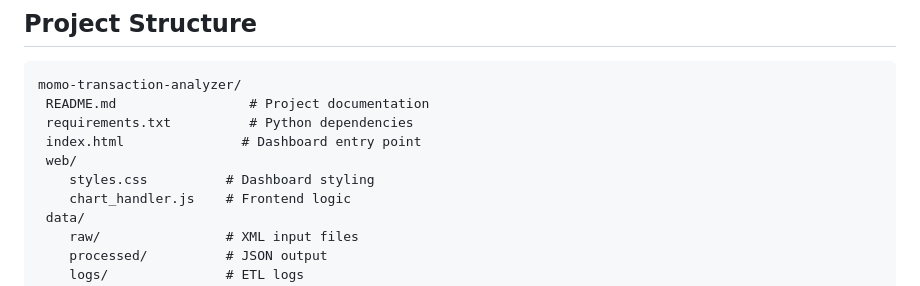
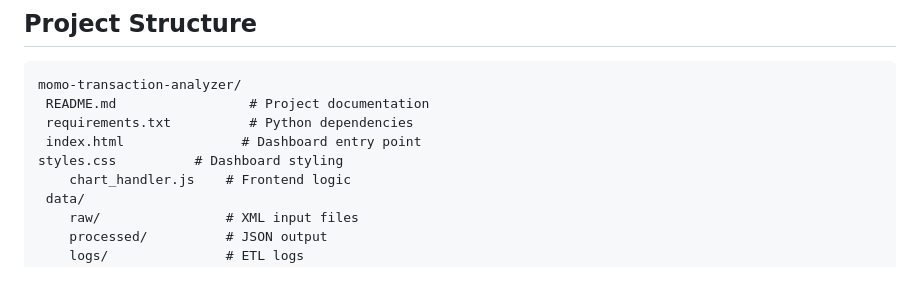
Before and after one commit to Teniolaaaa/momo-transaction-analyzer, a Markdown page: README.md, the part around the change. Drawn GitHub-style.

Commit message:
final cleanup

```diff
--- a/README.md
+++ b/README.md
@@ -41,8 +41,7 @@ momo-transaction-analyzer/
  README.md                 # Project documentation
  requirements.txt          # Python dependencies
  index.html               # Dashboard entry point
- web/
-    styles.css          # Dashboard styling
+styles.css          # Dashboard styling
     chart_handler.js    # Frontend logic
  data/
     raw/                # XML input files
```
